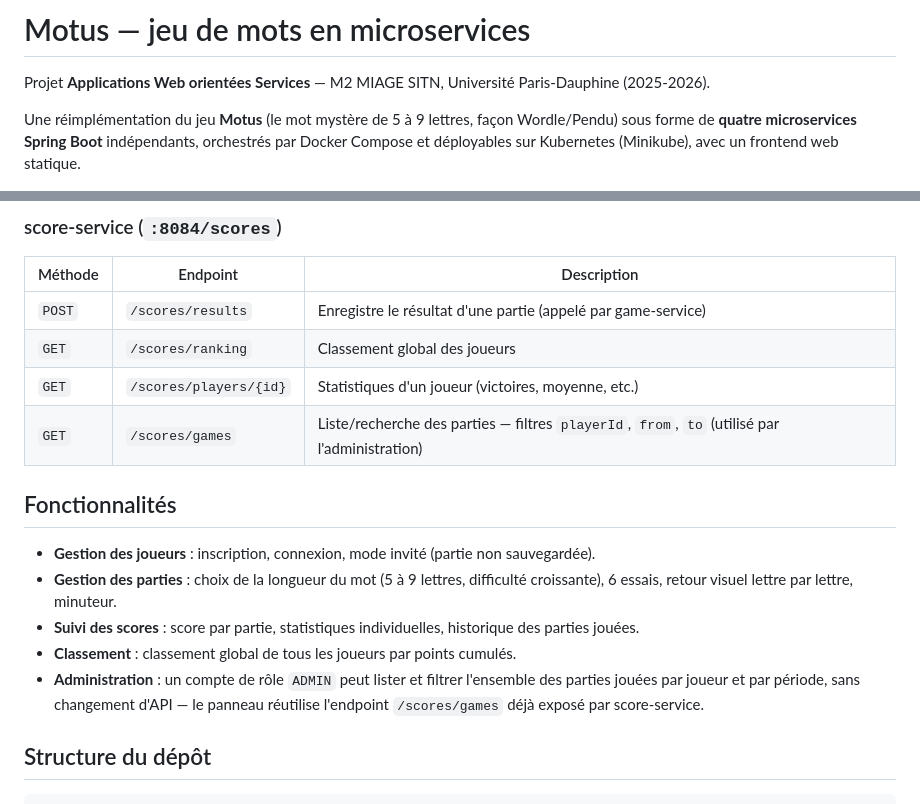
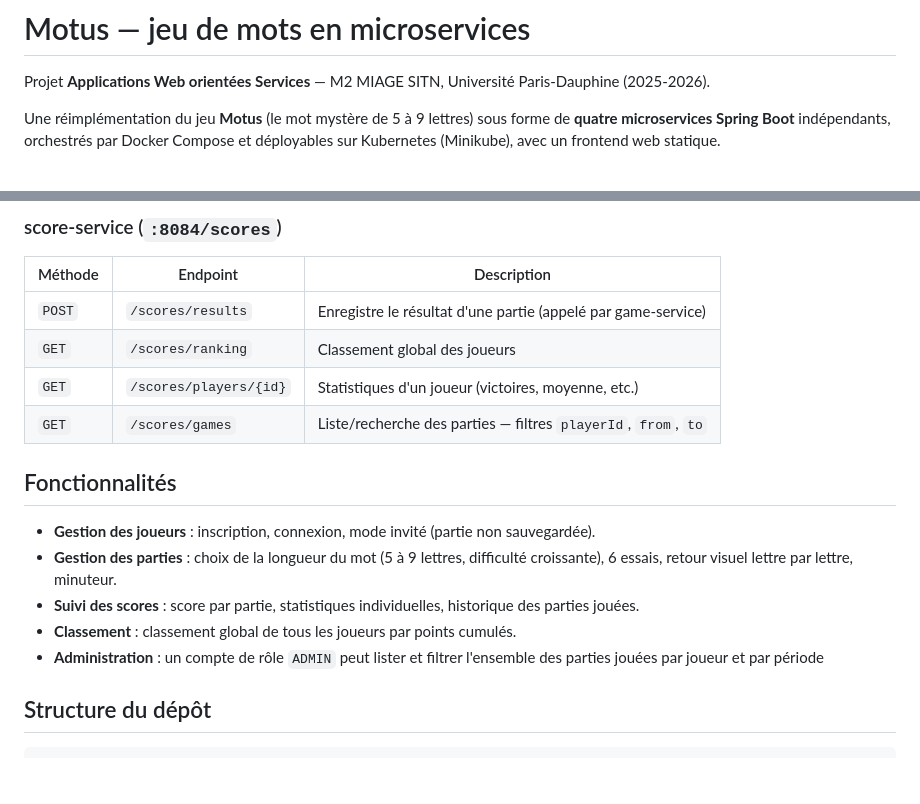
Before and after one commit to Steven-1105/M2_SITN_Motus, a Markdown page: README.md, 2 parts joined by grey strips. Rendered like a GitHub page; blank space fills up the shorter version.

```diff
--- a/README.md
+++ b/README.md
@@ -7,7 +7,7 @@
 
 Projet **Applications Web orientées Services** — M2 MIAGE SITN, Université Paris-Dauphine (2025-2026).
 
-Une réimplémentation du jeu **Motus** (le mot mystère de 5 à 9 lettres, façon Wordle/Pendu) sous forme de **quatre microservices Spring Boot** indépendants, orchestrés par Docker Compose et déployables sur Kubernetes (Minikube), avec un frontend web statique.
+Une réimplémentation du jeu **Motus** (le mot mystère de 5 à 9 lettres) sous forme de **quatre microservices Spring Boot** indépendants, orchestrés par Docker Compose et déployables sur Kubernetes (Minikube), avec un frontend web statique.
 
 ![Écran d'accueil Motus](docs/screenshots/01-login.png)
 
@@ -175,7 +175,7 @@ Voir [`k8s/README.md`](k8s/README.md) pour le détail de chaque manifest et des
 | `POST` | `/scores/results` | Enregistre le résultat d'une partie (appelé par game-service) |
 | `GET` | `/scores/ranking` | Classement global des joueurs |
 | `GET` | `/scores/players/{id}` | Statistiques d'un joueur (victoires, moyenne, etc.) |
-| `GET` | `/scores/games` | Liste/recherche des parties — filtres `playerId`, `from`, `to` (utilisé par l'administration) |
+| `GET` | `/scores/games` | Liste/recherche des parties — filtres `playerId`, `from`, `to` |
 
 ## Fonctionnalités
 
@@ -183,7 +183,7 @@ Voir [`k8s/README.md`](k8s/README.md) pour le détail de chaque manifest et des
 - **Gestion des parties** : choix de la longueur du mot (5 à 9 lettres, difficulté croissante), 6 essais, retour visuel lettre par lettre, minuteur.
 - **Suivi des scores** : score par partie, statistiques individuelles, historique des parties jouées.
 - **Classement** : classement global de tous les joueurs par points cumulés.
-- **Administration** : un compte de rôle `ADMIN` peut lister et filtrer l'ensemble des parties jouées par joueur et par période, sans changement d'API — le panneau réutilise l'endpoint `/scores/games` déjà exposé par score-service.
+- **Administration** : un compte de rôle `ADMIN` peut lister et filtrer l'ensemble des parties jouées par joueur et par période
 
 ## Structure du dépôt
 
```
